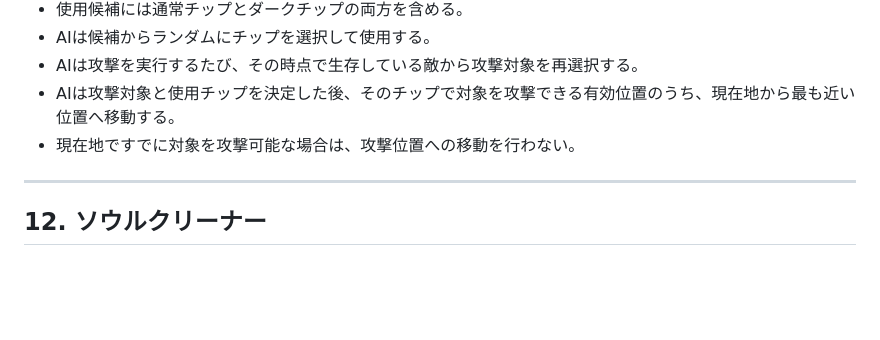
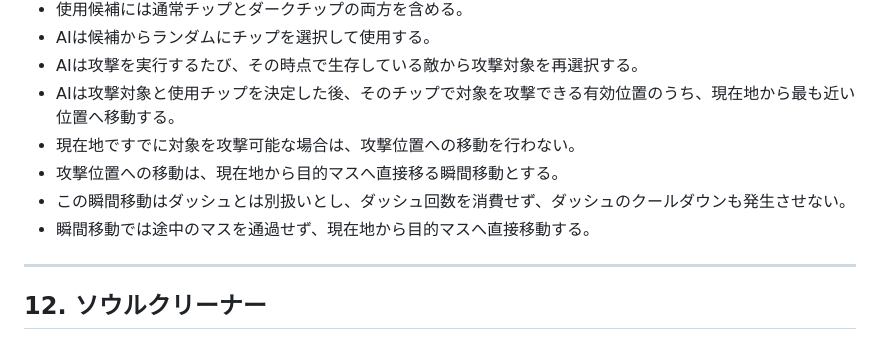
Before and after one commit to KDK941007/BattleNetwork, a Markdown page: KOKORO_SYSTEM_DESIGN.md, the part around the change. Drawn GitHub-style; blank space fills up the shorter version.

Commit message:
Document DarkInvis teleport movement

```diff
--- a/KOKORO_SYSTEM_DESIGN.md
+++ b/KOKORO_SYSTEM_DESIGN.md
@@ -404,6 +404,9 @@ EXE5のダークチップ12種類を基本ラインナップとしてすべて
 - AIは攻撃を実行するたび、その時点で生存している敵から攻撃対象を再選択する。
 - AIは攻撃対象と使用チップを決定した後、そのチップで対象を攻撃できる有効位置のうち、現在地から最も近い位置へ移動する。
 - 現在地ですでに対象を攻撃可能な場合は、攻撃位置への移動を行わない。
+- 攻撃位置への移動は、現在地から目的マスへ直接移る瞬間移動とする。
+- この瞬間移動はダッシュとは別扱いとし、ダッシュ回数を消費せず、ダッシュのクールダウンも発生させない。
+- 瞬間移動では途中のマスを通過せず、現在地から目的マスへ直接移動する。
 
 ---
 
```
